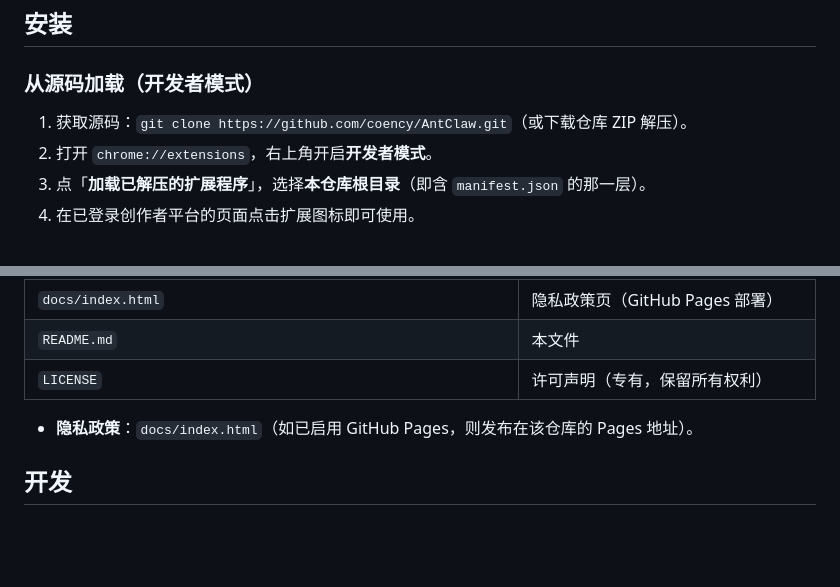
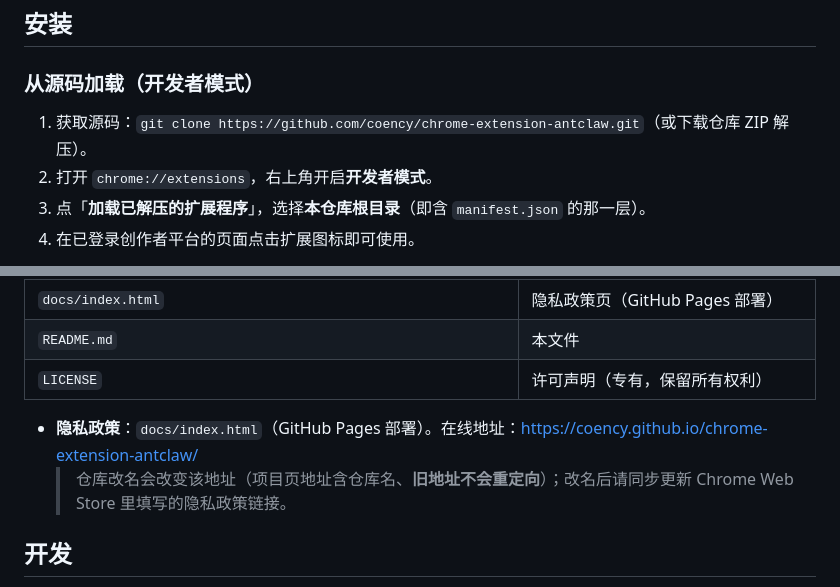
Before and after one commit to coency/AntClaw, a Markdown page: README.md, 2 parts joined by grey strips. Drawn GitHub-style; blank space fills up the shorter version.

Commit message:
docs: 仓库改名后同步链接（clone / Issues / 隐私政策新地址；Pages 旧地址不再重定向）

```diff
--- a/README.md
+++ b/README.md
@@ -25,7 +25,7 @@
 
 ### 从源码加载（开发者模式）
 
-1. 获取源码：`git clone https://github.com/coency/AntClaw.git`（或下载仓库 ZIP 解压）。
+1. 获取源码：`git clone https://github.com/coency/chrome-extension-antclaw.git`（或下载仓库 ZIP 解压）。
 2. 打开 `chrome://extensions`，右上角开启**开发者模式**。
 3. 点「**加载已解压的扩展程序**」，选择**本仓库根目录**（即含 `manifest.json` 的那一层）。
 4. 在已登录创作者平台的页面点击扩展图标即可使用。
@@ -148,7 +148,8 @@
 | `README.md` | 本文件 |
 | `LICENSE` | 许可声明（专有，保留所有权利）|
 
-- **隐私政策**：`docs/index.html`（如已启用 GitHub Pages，则发布在该仓库的 Pages 地址）。
+- **隐私政策**：`docs/index.html`（GitHub Pages 部署）。在线地址：<https://coency.github.io/chrome-extension-antclaw/>
+  > 仓库改名会改变该地址（项目页地址含仓库名、**旧地址不会重定向**）；改名后请同步更新 Chrome Web Store 里填写的隐私政策链接。
 
 ## 开发
 
```
Also changed, not shown: other parts of README.md (+1 -1 lines).
